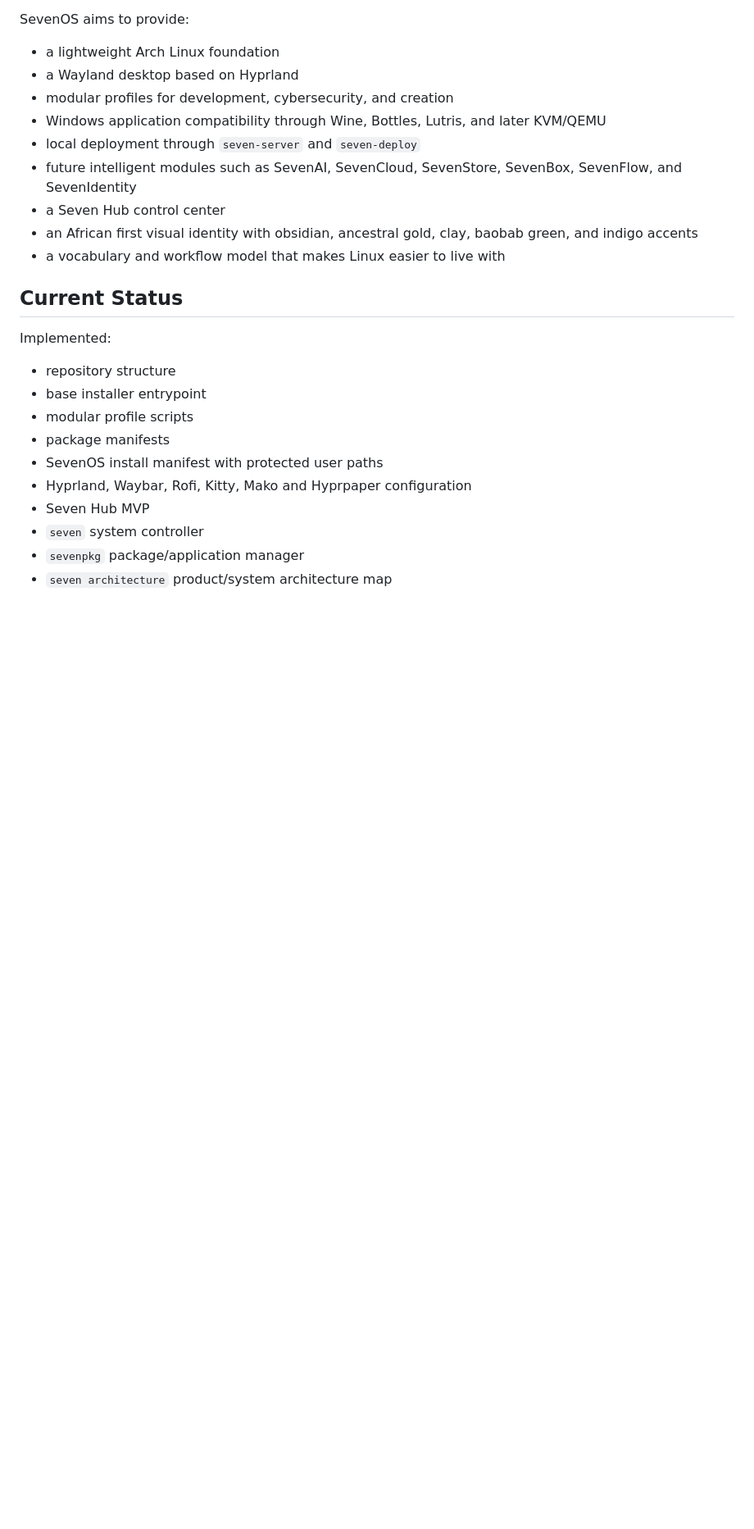
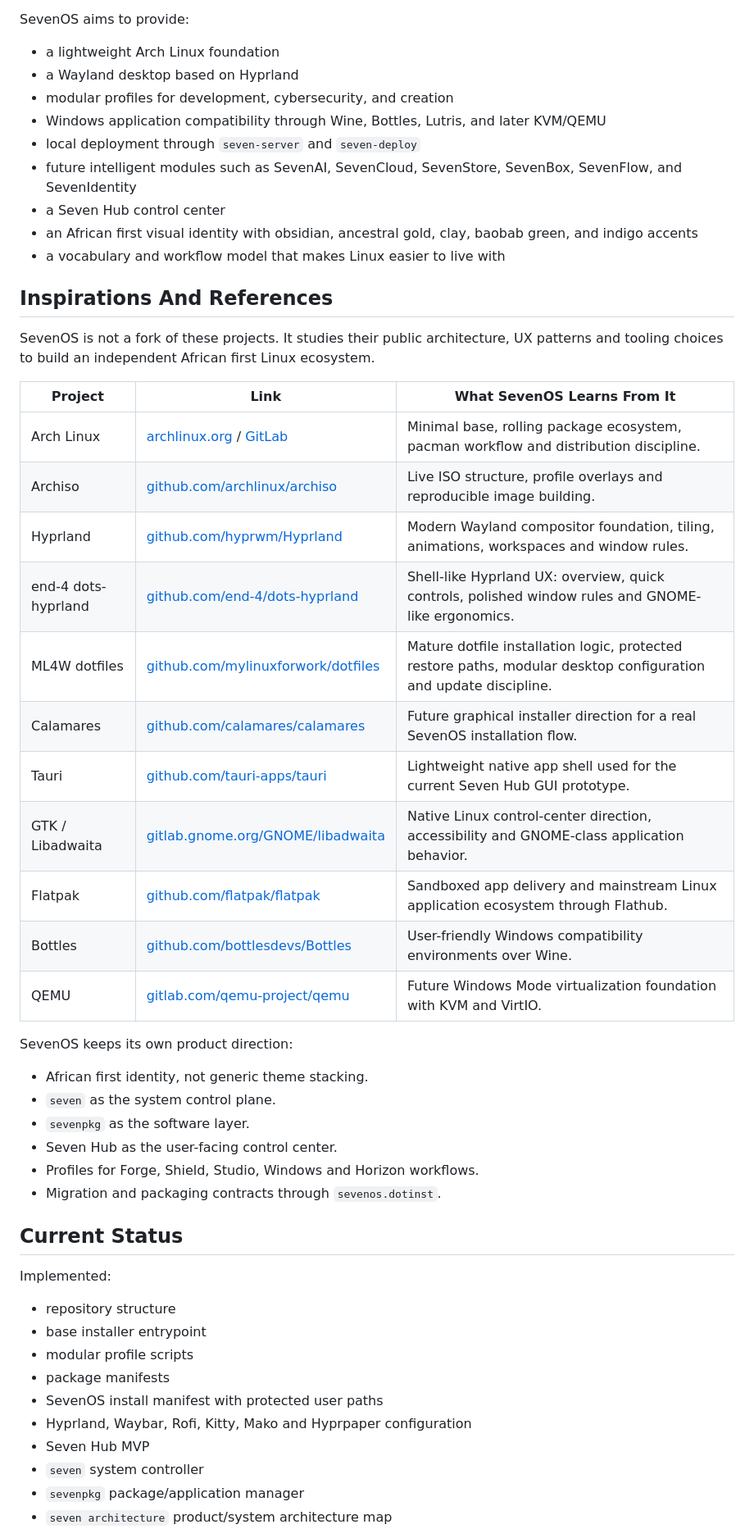
Before and after one commit to seven-v73/SevenOS, a Markdown page: README.md, the part around the change. Shown at 82% size. Rendered like a GitHub page; blank space fills up the shorter version.

Commit message:
Document SevenOS inspiration references

```diff
--- a/README.md
+++ b/README.md
@@ -31,6 +31,35 @@ SevenOS aims to provide:
 - a Seven Hub control center
 - an African first visual identity with obsidian, ancestral gold, clay, baobab green, and indigo accents
 - a vocabulary and workflow model that makes Linux easier to live with
+
+## Inspirations And References
+
+SevenOS is not a fork of these projects. It studies their public architecture,
+UX patterns and tooling choices to build an independent African first Linux
+ecosystem.
+
+| Project | Link | What SevenOS Learns From It |
+| --- | --- | --- |
+| Arch Linux | [archlinux.org](https://archlinux.org/) / [GitLab](https://gitlab.archlinux.org/archlinux) | Minimal base, rolling package ecosystem, pacman workflow and distribution discipline. |
+| Archiso | [github.com/archlinux/archiso](https://github.com/archlinux/archiso) | Live ISO structure, profile overlays and reproducible image building. |
+| Hyprland | [github.com/hyprwm/Hyprland](https://github.com/hyprwm/Hyprland) | Modern Wayland compositor foundation, tiling, animations, workspaces and window rules. |
+| end-4 dots-hyprland | [github.com/end-4/dots-hyprland](https://github.com/end-4/dots-hyprland) | Shell-like Hyprland UX: overview, quick controls, polished window rules and GNOME-like ergonomics. |
+| ML4W dotfiles | [github.com/mylinuxforwork/dotfiles](https://github.com/mylinuxforwork/dotfiles) | Mature dotfile installation logic, protected restore paths, modular desktop configuration and update discipline. |
+| Calamares | [github.com/calamares/calamares](https://github.com/calamares/calamares) | Future graphical installer direction for a real SevenOS installation flow. |
+| Tauri | [github.com/tauri-apps/tauri](https://github.com/tauri-apps/tauri) | Lightweight native app shell used for the current Seven Hub GUI prototype. |
+| GTK / Libadwaita | [gitlab.gnome.org/GNOME/libadwaita](https://gitlab.gnome.org/GNOME/libadwaita) | Native Linux control-center direction, accessibility and GNOME-class application behavior. |
+| Flatpak | [github.com/flatpak/flatpak](https://github.com/flatpak/flatpak) | Sandboxed app delivery and mainstream Linux application ecosystem through Flathub. |
+| Bottles | [github.com/bottlesdevs/Bottles](https://github.com/bottlesdevs/Bottles) | User-friendly Windows compatibility environments over Wine. |
+| QEMU | [gitlab.com/qemu-project/qemu](https://gitlab.com/qemu-project/qemu) | Future Windows Mode virtualization foundation with KVM and VirtIO. |
+
+SevenOS keeps its own product direction:
+
+- African first identity, not generic theme stacking.
+- `seven` as the system control plane.
+- `sevenpkg` as the software layer.
+- Seven Hub as the user-facing control center.
+- Profiles for Forge, Shield, Studio, Windows and Horizon workflows.
+- Migration and packaging contracts through `sevenos.dotinst`.
 
 ## Current Status
 
```
